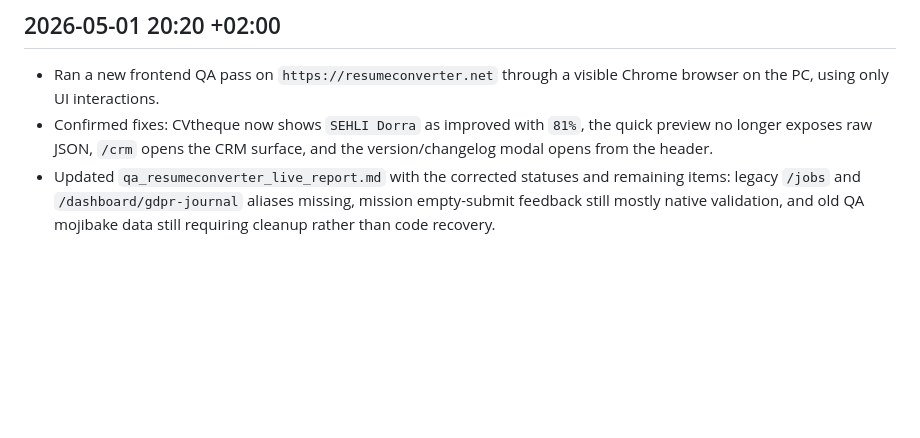
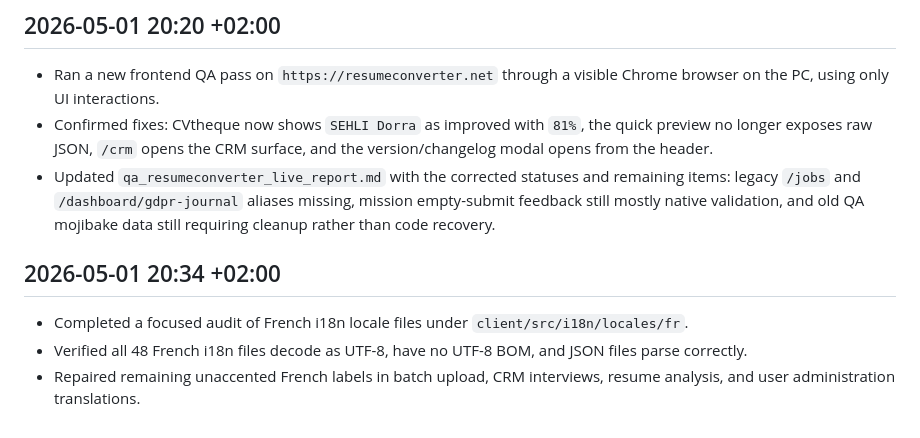
Before and after one commit to Sky273/ObsidianResumeConverter, a Markdown page: log.md, the part around the change. Rendered like a GitHub page; blank space fills up the shorter version.

Commit message:
Update French i18n audit log

```diff
--- a/log.md
+++ b/log.md
@@ -2253,3 +2253,8 @@
 - Ran a new frontend QA pass on `https://resumeconverter.net` through a visible Chrome browser on the PC, using only UI interactions.
 - Confirmed fixes: CVtheque now shows `SEHLI Dorra` as improved with `81%`, the quick preview no longer exposes raw JSON, `/crm` opens the CRM surface, and the version/changelog modal opens from the header.
 - Updated `qa_resumeconverter_live_report.md` with the corrected statuses and remaining items: legacy `/jobs` and `/dashboard/gdpr-journal` aliases missing, mission empty-submit feedback still mostly native validation, and old QA mojibake data still requiring cleanup rather than code recovery.
+## 2026-05-01 20:34 +02:00
+
+- Completed a focused audit of French i18n locale files under `client/src/i18n/locales/fr`.
+- Verified all 48 French i18n files decode as UTF-8, have no UTF-8 BOM, and JSON files parse correctly.
+- Repaired remaining unaccented French labels in batch upload, CRM interviews, resume analysis, and user administration translations.
```
